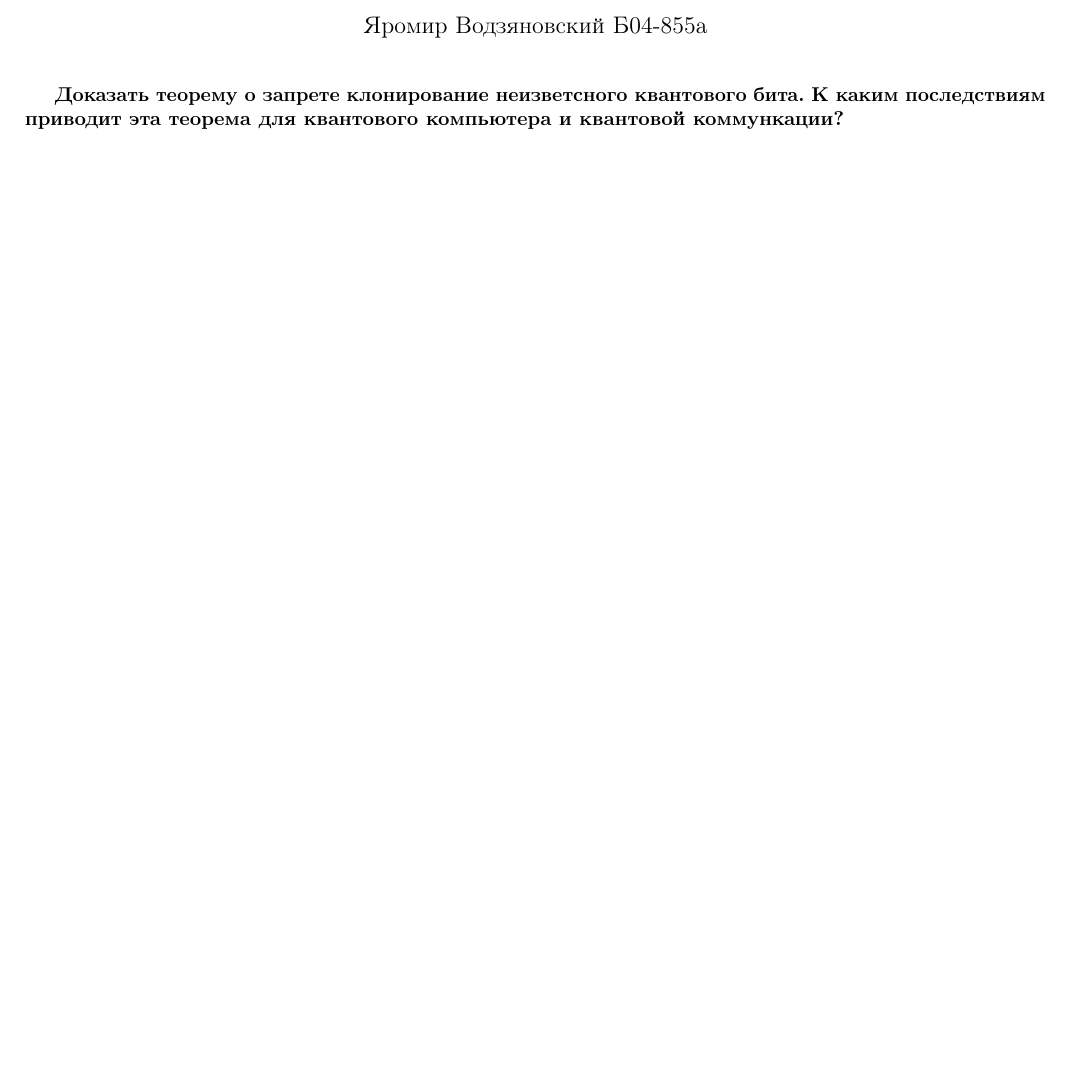
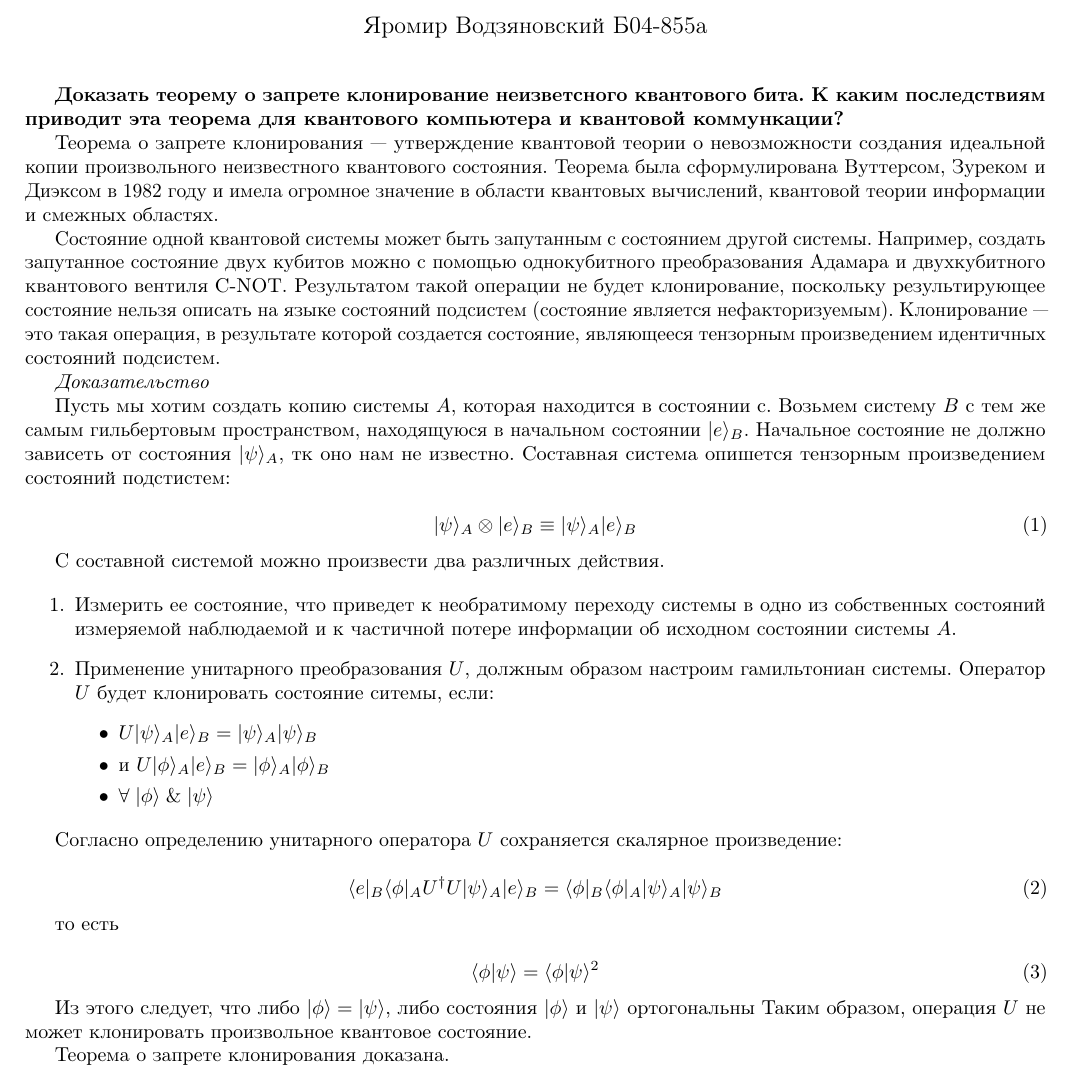
Before and after one commit to yarvod/8sem_labs, a LaTeX document (ex23/main.tex): part of the page, cut so that both start at the same text. Compiled offline with pdfLaTeX.

Commit message:
shit is ready..

```diff
--- a/ex23/main.tex
+++ b/ex23/main.tex
@@ -37,9 +37,58 @@
 \
 
 \textbf{Доказать теорему о запрете клонирование неизветсного квантового бита. К каким последствиям приводит эта теорема для квантового компьютера и квантовой коммункации?}
-\par
+
+
+Теорема о запрете клонирования — утверждение квантовой теории о невозможности создания идеальной копии произвольного неизвестного квантового состояния.
+Теорема была сформулирована Вуттерсом, Зуреком и Диэксом в 1982 году и имела огромное значение в области квантовых вычислений, квантовой теории информации и смежных областях.
+
+Состояние одной квантовой системы может быть запутанным с состоянием другой системы. Например, создать запутанное состояние двух кубитов можно с помощью
+однокубитного преобразования Адамара и двухкубитного квантового вентиля C-NOT. Результатом такой операции не будет клонирование, поскольку результирующее
+состояние нельзя описать на языке состояний подсистем (состояние является нефакторизуемым). Клонирование — это такая операция, в результате которой создается
+состояние, являющееся тензорным произведением идентичных состояний подсистем.
 
 
 
+\textit{Доказательство}
+
+Пусть мы хотим создать копию системы $A$, которая находится в состоянии с. Возьмем систему $B$ с тем же самым гильбертовым пространством,
+находящуюся в начальном состоянии $|e \rangle_B$. Начальное состояние не должно зависеть от состояния $|\psi\rangle_A$, тк оно нам не известно.
+Составная система опишется тензорным произведением состояний подстистем:
+
+\begin{equation}
+    | \psi \rangle_A \otimes |e \rangle_B \equiv  | \psi \rangle_A  |e \rangle_B
+\end{equation}
+
+С составной системой можно произвести два различных действия.
+
+\begin{enumerate}
+    \item Измерить ее состояние, что приведет к необратимому переходу системы в одно из собственных состояний
+        измеряемой наблюдаемой и к частичной потере информации об исходном состоянии системы $A$.
+    \item Применение унитарного преобразования $U$, должным образом настроим гамильтониан системы.
+        Оператор $U$ будет клонировать состояние ситемы, если:
+        \begin{itemize}
+            \item $U | \psi \rangle_A  |e \rangle_B = | \psi \rangle_A  |\psi \rangle_B$
+            \item и $U | \phi \rangle_A  |e \rangle_B = | \phi \rangle_A  |\phi \rangle_B$
+            \item $\forall \; |\phi \rangle \; \&  \; |\psi \rangle$
+        \end{itemize}
+\end{enumerate}
+
+Согласно определению унитарного оператора $U$ сохраняется скалярное произведение:
+
+\begin{equation}
+    \langle e |_B \langle \phi |_A U^{\dagger} U |  \psi \rangle_A | e \rangle_B = \langle \phi |_B \langle \phi |_A |  \psi \rangle_A | \psi \rangle_B
+\end{equation}
+
+то есть
+
+\begin{equation}
+    \langle \phi | \psi \rangle = \langle \phi | \psi \rangle^2
+\end{equation}
+
+Из этого следует, что либо $| \phi \rangle = | \psi \rangle$, либо состояния $|\phi \rangle$ и $|\psi \rangle$ ортогональны
+Таким образом, операция $U$ не может клонировать произвольное квантовое состояние.
+
+Теорема о запрете клонирования доказана.
+
 
 \end{document}
```
Also changed, not shown: ex23/main.pdf.
